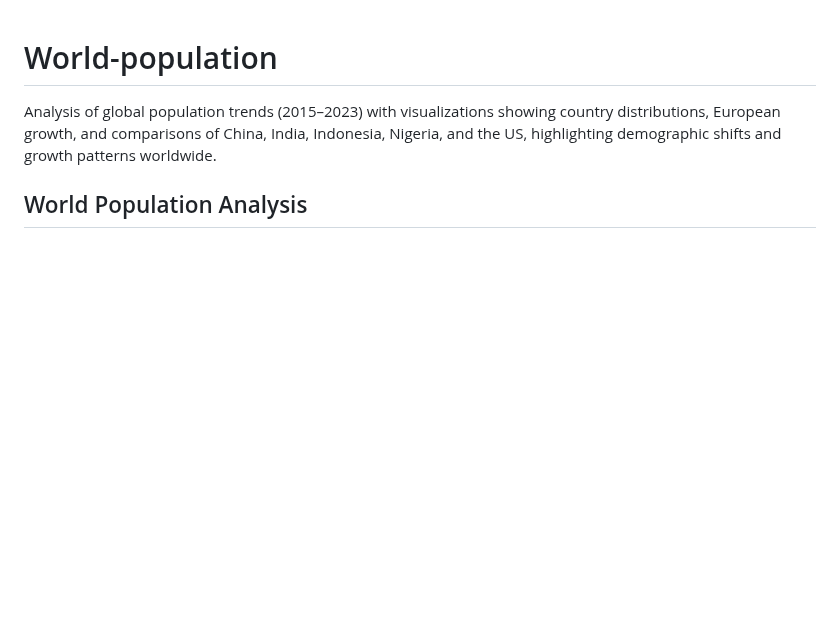
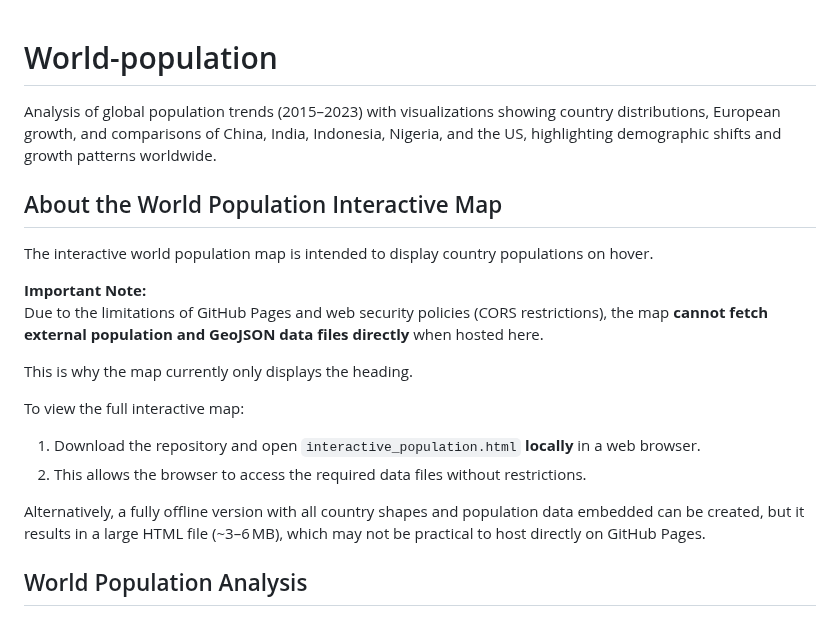
Before and after one commit to lizmtetwa/world-population, a Markdown page: README.md, the part around the change. Drawn GitHub-style; blank space fills up the shorter version.

```diff
--- a/README.md
+++ b/README.md
@@ -1,5 +1,21 @@
 # World-population
 Analysis of global population trends (2015–2023) with visualizations showing country distributions, European growth, and comparisons of China, India, Indonesia, Nigeria, and the US, highlighting demographic shifts and growth patterns worldwide.
+
+## About the World Population Interactive Map
+
+The interactive world population map is intended to display country populations on hover.
+
+**Important Note:**
+Due to the limitations of GitHub Pages and web security policies (CORS restrictions), the map **cannot fetch external population and GeoJSON data files directly** when hosted here.
+
+This is why the map currently only displays the heading.
+
+To view the full interactive map:
+1. Download the repository and open `interactive_population.html` **locally** in a web browser.
+2. This allows the browser to access the required data files without restrictions.
+
+Alternatively, a fully offline version with all country shapes and population data embedded can be created, but it results in a large HTML file (~3–6 MB), which may not be practical to host directly on GitHub Pages.
+
 ## World Population Analysis
 
 ## Business Problem
```
